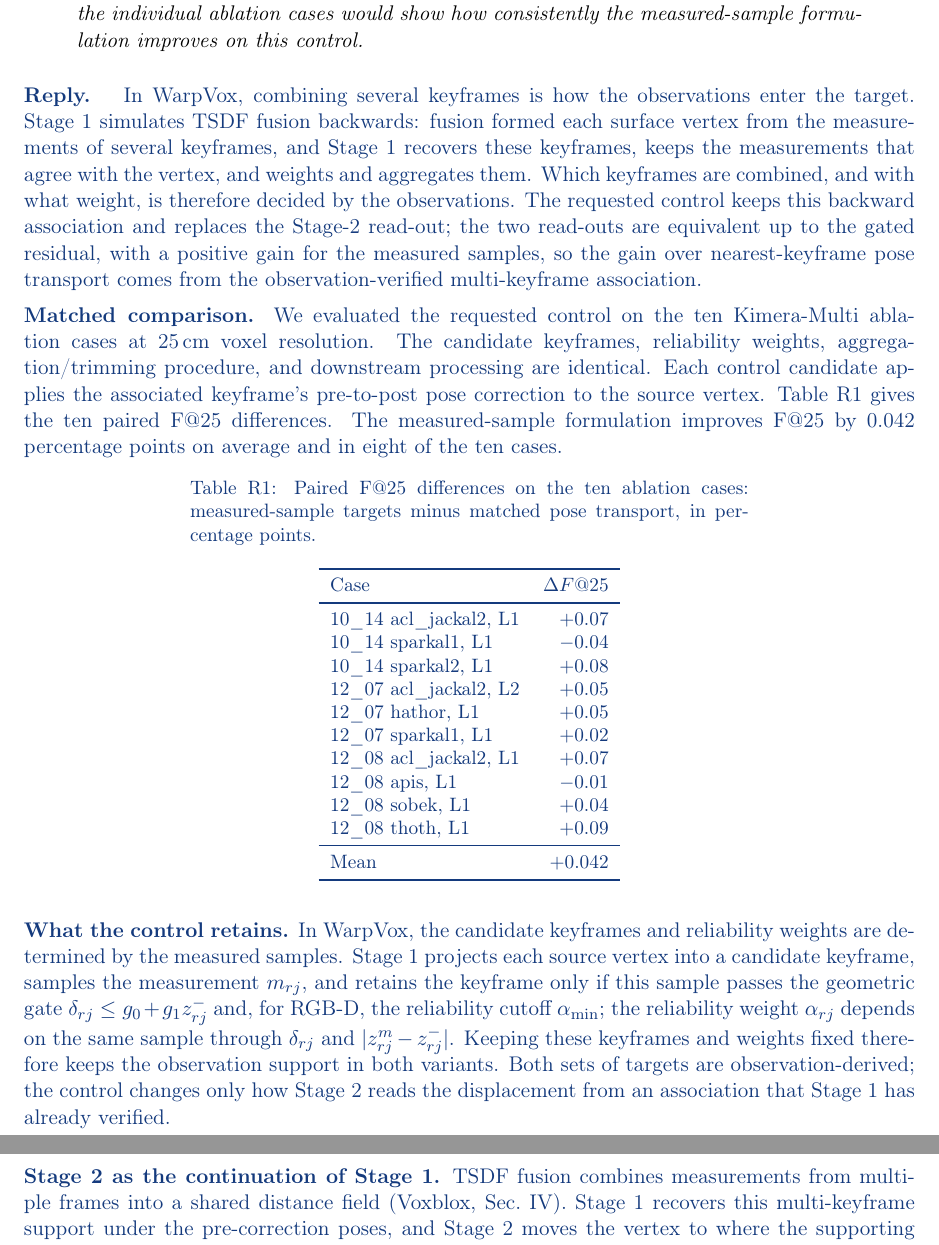
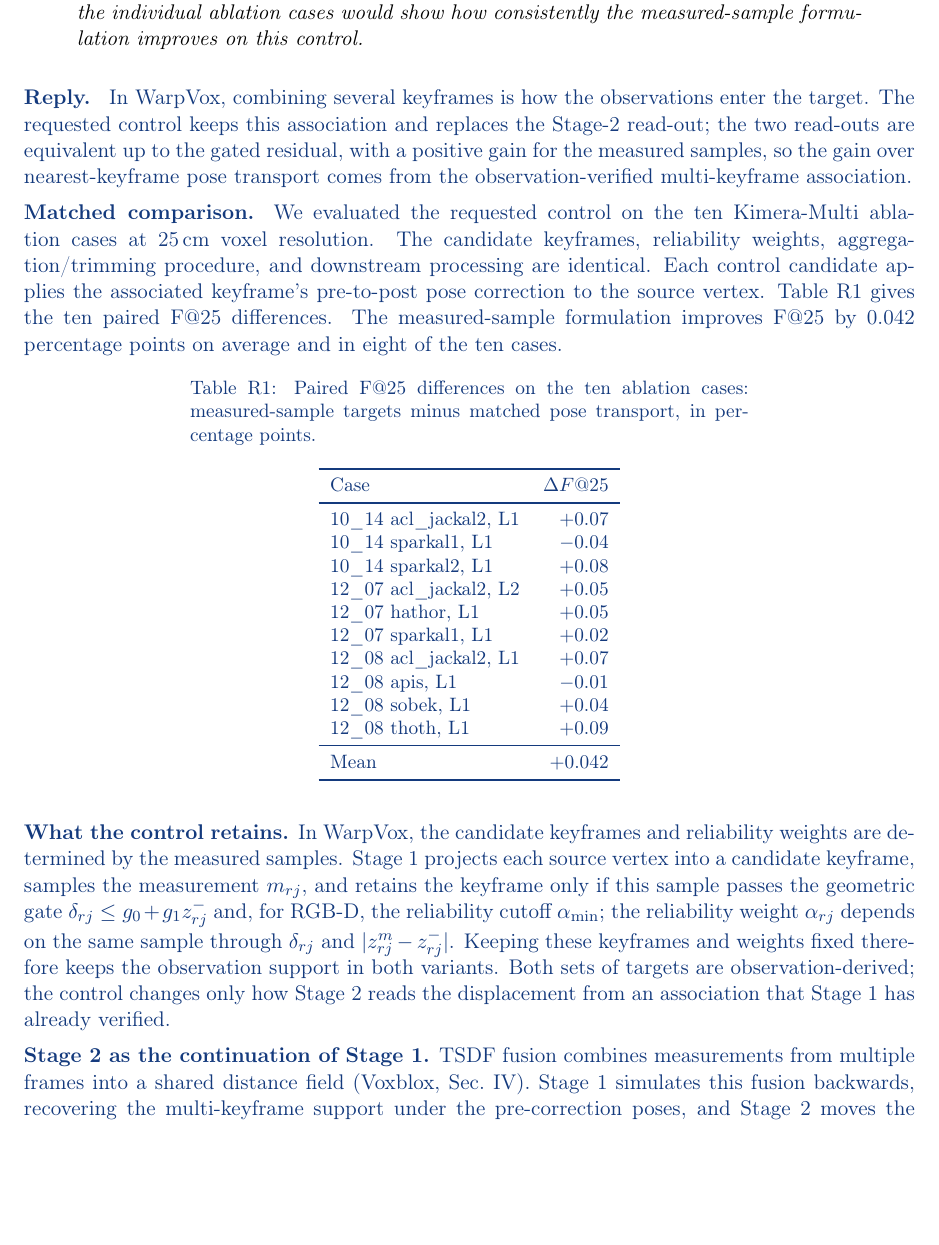
Before and after one commit to giltchcity/-LAR-6202-Wapox-ylper, a LaTeX document (main.tex): two parts of pages 3 and 4 of 19 before the commit and part of page 3 of 19 after it, the two joined at a grey line, cut so that both start at the same text, the shorter picture padded with empty space. Compiled offline with pdfLaTeX.

Commit message:
Response: R1-3(a) explains the backward-fusion mechanism once
Co-Authored-By: Claude Opus 5.5 <noreply@anthropic.com>
Claude-Session: https://claude.ai/code/session_01WJ8Q9XpeVFcdjhu2CaNCjq

```diff
--- a/main.tex
+++ b/main.tex
@@ -57,7 +57,7 @@ Algorithm 1 in Section III-D now gives the execution order of filtering, target
 
 Please add a matched multi-keyframe pose-transport baseline. Keep the candidate keyframes, reliability weights, aggregation/trimming procedure, and downstream processing unchanged. Instead of constructing each candidate target from the matched range sample as in Eq. (3), apply the corresponding keyframe's pre-to-post pose correction to the original source vertex, then aggregate the candidates. Paired results for the individual ablation cases would show how consistently the measured-sample formulation improves on this control.}
 \begin{reply}
-In WarpVox, combining several keyframes is how the observations enter the target. Stage~1 simulates TSDF fusion backwards: fusion formed each surface vertex from the measurements of several keyframes, and Stage~1 recovers these keyframes, keeps the measurements that agree with the vertex, and weights and aggregates them. Which keyframes are combined, and with what weight, is therefore decided by the observations. The requested control keeps this backward association and replaces the Stage-2 read-out; the two read-outs are equivalent up to the gated residual, with a positive gain for the measured samples, so the gain over nearest-keyframe pose transport comes from the observation-verified multi-keyframe association.
+In WarpVox, combining several keyframes is how the observations enter the target. The requested control keeps this association and replaces the Stage-2 read-out; the two read-outs are equivalent up to the gated residual, with a positive gain for the measured samples, so the gain over nearest-keyframe pose transport comes from the observation-verified multi-keyframe association.
 
 \textbf{Matched comparison.}
 We evaluated the requested control on the ten Kimera-Multi ablation cases at 25\,cm voxel resolution. The candidate keyframes, reliability weights, aggregation/trimming procedure, and downstream processing are identical. Each control candidate applies the associated keyframe's pre-to-post pose correction to the source vertex. Table~\ref{tab:reply-r1a-paired} gives the ten paired F@25 differences. The measured-sample formulation improves F@25 by 0.042 percentage points on average and in eight of the ten cases.
@@ -93,7 +93,7 @@ Mean & $+0.042$\\
 In WarpVox, the candidate keyframes and reliability weights are determined by the measured samples. Stage~1 projects each source vertex into a candidate keyframe, samples the measurement $m_{rj}$, and retains the keyframe only if this sample passes the geometric gate $\delta_{rj}\le g_0+g_1z_{rj}^-$ and, for RGB-D, the reliability cutoff $\alpha_{\min}$; the reliability weight $\alpha_{rj}$ depends on the same sample through $\delta_{rj}$ and $|z^m_{rj}-z^-_{rj}|$. Keeping these keyframes and weights fixed therefore keeps the observation support in both variants. Both sets of targets are observation-derived; the control changes only how Stage~2 reads the displacement from an association that Stage~1 has already verified.
 
 \textbf{Stage~2 as the continuation of Stage~1.}
-TSDF fusion combines measurements from multiple frames into a shared distance field (\href{https://arxiv.org/html/1611.03631#S4}{Voxblox, Sec.~IV}). Stage~1 recovers this multi-keyframe support under the pre-correction poses, and Stage~2 moves the vertex to where the supporting measurements lie under the corrected poses. Matched pose transport instead moves the source vertex, as if each measurement lay exactly at it. With $m_{rj}$ the measurement and $\hat v_{rj}^-$ the source vertex in the same pre-correction keyframe frame,
+TSDF fusion combines measurements from multiple frames into a shared distance field (\href{https://arxiv.org/html/1611.03631#S4}{Voxblox, Sec.~IV}). Stage~1 simulates this fusion backwards, recovering the multi-keyframe support under the pre-correction poses, and Stage~2 moves the vertex to where the supporting measurements lie under the corrected poses. Matched pose transport instead moves the source vertex, as if each measurement lay exactly at it. With $m_{rj}$ the measurement and $\hat v_{rj}^-$ the source vertex in the same pre-correction keyframe frame,
 \[
 \begin{aligned}
 q_{rj}^{\mathrm{meas}} &= \widehat R_r^+ m_{rj}+\widehat t_r^+,\\
```
